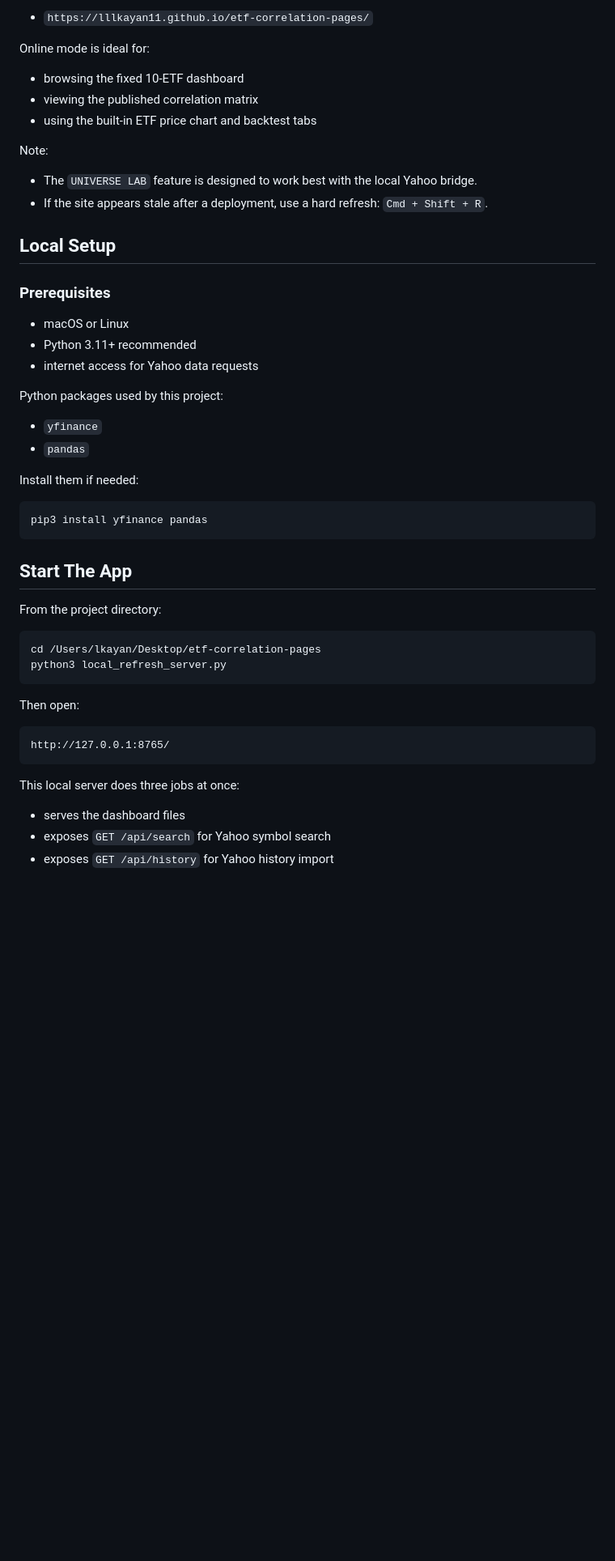
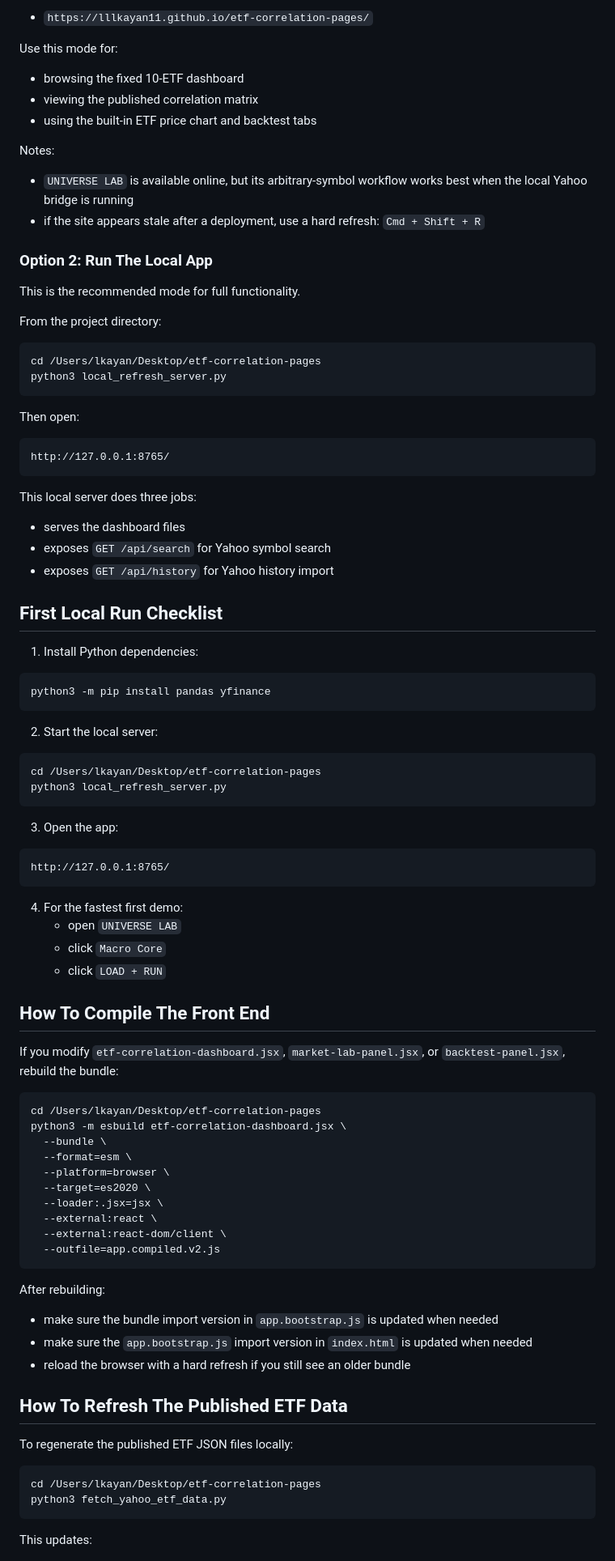
Before and after one commit to lllkayan11/etf-correlation-pages, a Markdown page: README.md, the part around one of its changes. Shown at 81% size. Drawn GitHub-style; blank space fills up the shorter version.

Commit message:
Improve README setup guide

````diff
--- a/README.md
+++ b/README.md
@@ -38,37 +79,20 @@ Published site:
 
 - `https://lllkayan11.github.io/etf-correlation-pages/`
 
-Online mode is ideal for:
+Use this mode for:
 
 - browsing the fixed 10-ETF dashboard
 - viewing the published correlation matrix
 - using the built-in ETF price chart and backtest tabs
 
-Note:
+Notes:
 
-- The `UNIVERSE LAB` feature is designed to work best with the local Yahoo bridge.
-- If the site appears stale after a deployment, use a hard refresh: `Cmd + Shift + R`.
+- `UNIVERSE LAB` is available online, but its arbitrary-symbol workflow works best when the local Yahoo bridge is running
+- if the site appears stale after a deployment, use a hard refresh: `Cmd + Shift + R`
 
-## Local Setup
+### Option 2: Run The Local App
 
-### Prerequisites
-
-- macOS or Linux
-- Python 3.11+ recommended
-- internet access for Yahoo data requests
-
-Python packages used by this project:
-
-- `yfinance`
-- `pandas`
-
-Install them if needed:
-
-```bash
-pip3 install yfinance pandas
-```
-
-## Start The App
+This is the recommended mode for full functionality.
 
 From the project directory:
 
@@ -83,8 +107,69 @@ Then open:
 http://127.0.0.1:8765/
 ```
 
-This local server does three jobs at once:
+This local server does three jobs:
 
 - serves the dashboard files
 - exposes `GET /api/search` for Yahoo symbol search
 - exposes `GET /api/history` for Yahoo history import
+
+## First Local Run Checklist
+
+1. Install Python dependencies:
+
+```bash
+python3 -m pip install pandas yfinance
+```
+
+2. Start the local server:
+
+```bash
+cd /Users/lkayan/Desktop/etf-correlation-pages
+python3 local_refresh_server.py
+```
+
+3. Open the app:
+
+```text
+http://127.0.0.1:8765/
+```
+
+4. For the fastest first demo:
+   - open `UNIVERSE LAB`
+   - click `Macro Core`
+   - click `LOAD + RUN`
+
+## How To Compile The Front End
+
+If you modify `etf-correlation-dashboard.jsx`, `market-lab-panel.jsx`, or `backtest-panel.jsx`, rebuild the bundle:
+
+```bash
+cd /Users/lkayan/Desktop/etf-correlation-pages
+python3 -m esbuild etf-correlation-dashboard.jsx \
+  --bundle \
+  --format=esm \
+  --platform=browser \
+  --target=es2020 \
+  --loader:.jsx=jsx \
+  --external:react \
+  --external:react-dom/client \
+  --outfile=app.compiled.v2.js
+```
+
+After rebuilding:
+
+- make sure the bundle import version in `app.bootstrap.js` is updated when needed
+- make sure the `app.bootstrap.js` import version in `index.html` is updated when needed
+- reload the browser with a hard refresh if you still see an older bundle
+
+## How To Refresh The Published ETF Data
+
+To regenerate the published ETF JSON files locally:
+
+```bash
+cd /Users/lkayan/Desktop/etf-correlation-pages
+python3 fetch_yahoo_etf_data.py
+```
+
+This updates:
+
````
Also changed, not shown: other parts of README.md (+74 -50 lines).
